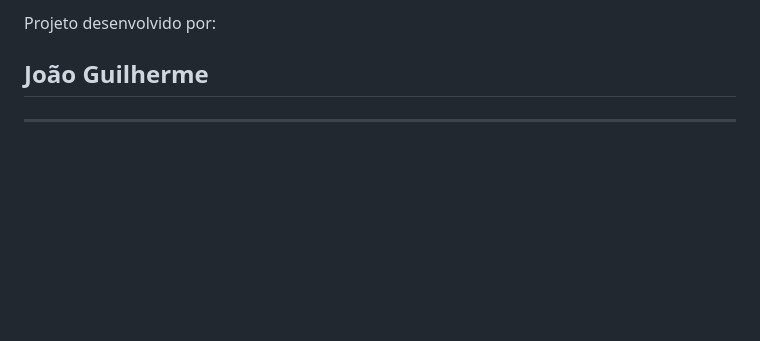
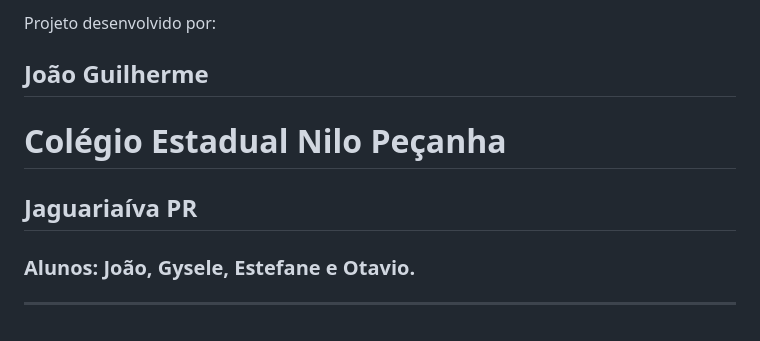
Before and after one commit to joaooofig/AgroGuard-AI, a Markdown page: README.md, the part around the change. Drawn GitHub-style; blank space fills up the shorter version.

Commit message:
Add school and student details to README

```diff
--- a/README.md
+++ b/README.md
@@ -203,4 +203,8 @@ Projeto desenvolvido por:
 
 ## João Guilherme
 
+# Colégio Estadual Nilo Peçanha
+## Jaguariaíva PR
+
+### Alunos: João, Gysele, Estefane e Otavio.
 ---
```
